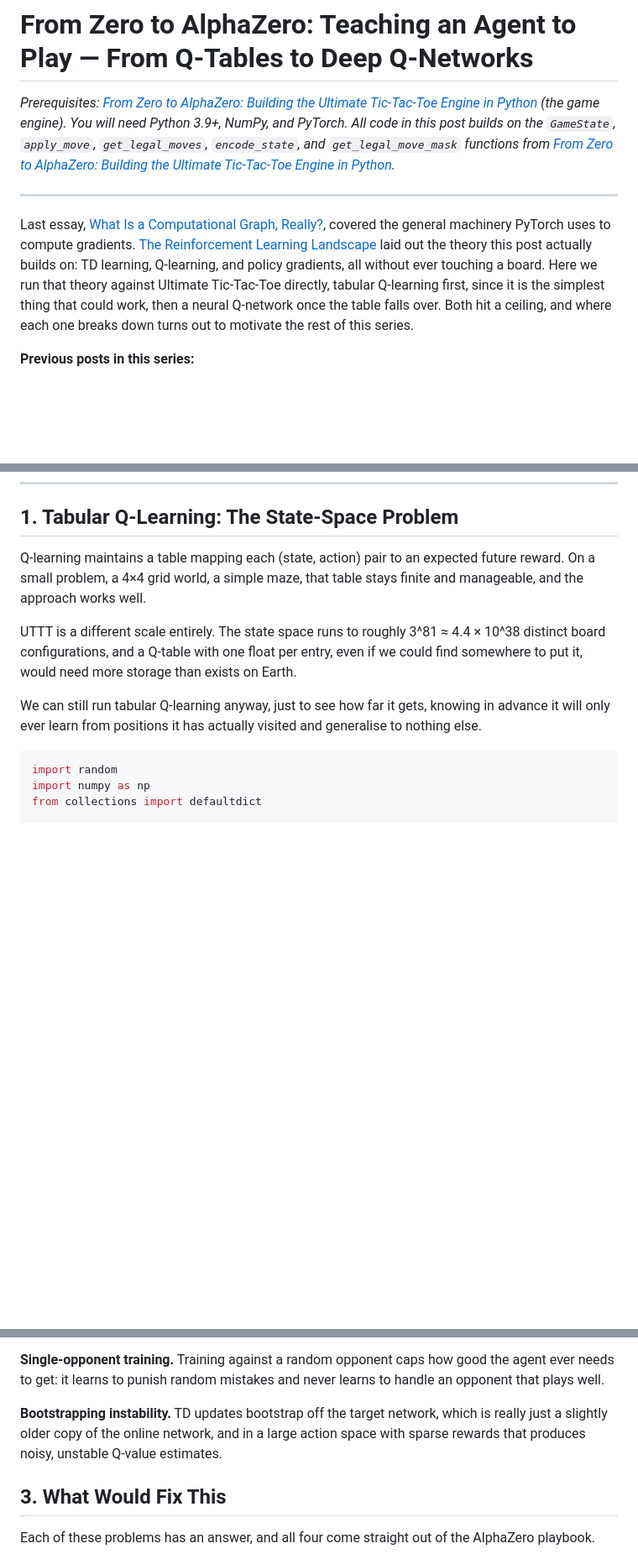
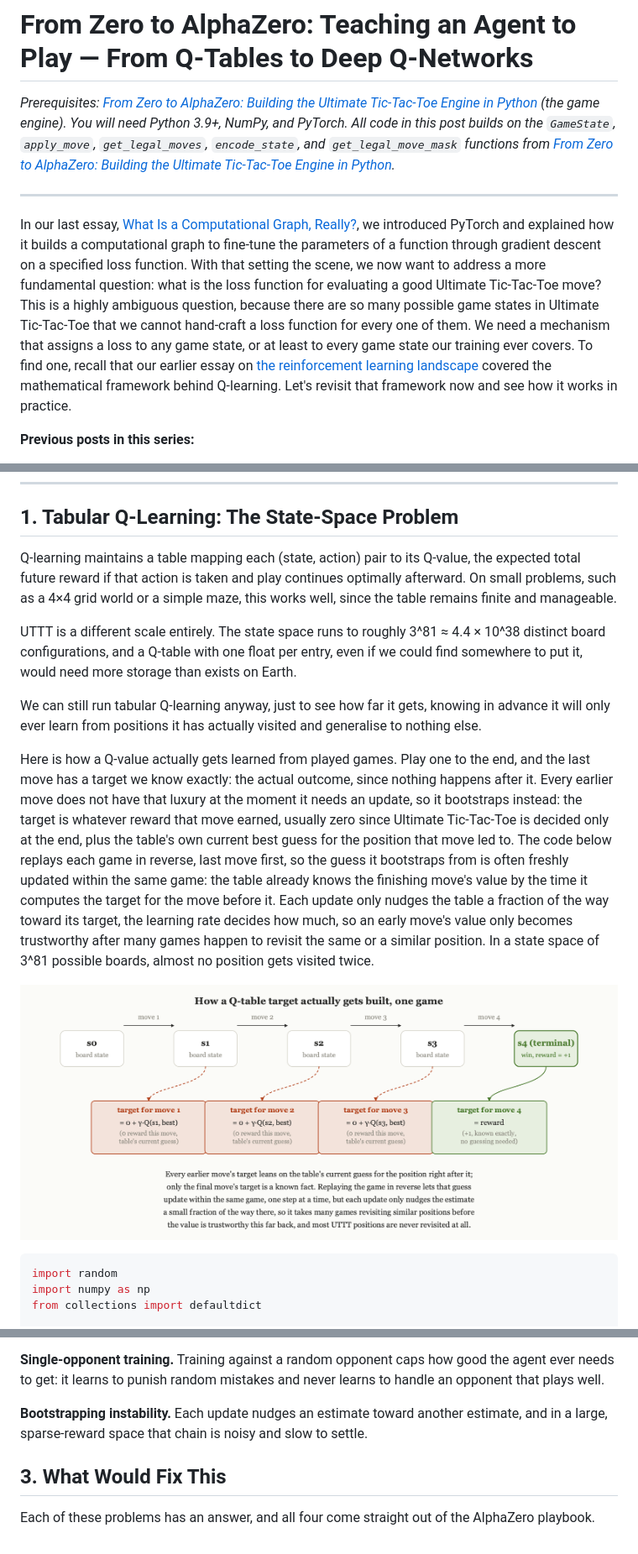
Before and after one commit to thltsui/RecursiveTicTacToe, a Markdown page: substack/07_teaching_an_agent_to_play.md, 3 parts joined by grey strips. Shown at 84% size. Drawn GitHub-style; pictures changed too: substack/images/fig07_bellman_backup.png (added); blank space fills up the shorter version.

````diff
--- a/substack/07_teaching_an_agent_to_play.md
+++ b/substack/07_teaching_an_agent_to_play.md
@@ -4,7 +4,7 @@
 
 ---
 
-Last essay, [What Is a Computational Graph, Really?](https://tthl.substack.com/p/from-zero-to-alphazero-what-is-a), covered the general machinery PyTorch uses to compute gradients. [The Reinforcement Learning Landscape](https://tthl.substack.com/p/from-zero-to-alphazero-the-reinforcement) laid out the theory this post actually builds on: TD learning, Q-learning, and policy gradients, all without ever touching a board. Here we run that theory against Ultimate Tic-Tac-Toe directly, tabular Q-learning first, since it is the simplest thing that could work, then a neural Q-network once the table falls over. Both hit a ceiling, and where each one breaks down turns out to motivate the rest of this series.
+In our last essay, [What Is a Computational Graph, Really?](https://tthl.substack.com/p/from-zero-to-alphazero-what-is-a), we introduced PyTorch and explained how it builds a computational graph to fine-tune the parameters of a function through gradient descent on a specified loss function. With that setting the scene, we now want to address a more fundamental question: what is the loss function for evaluating a good Ultimate Tic-Tac-Toe move? This is a highly ambiguous question, because there are so many possible game states in Ultimate Tic-Tac-Toe that we cannot hand-craft a loss function for every one of them. We need a mechanism that assigns a loss to any game state, or at least to every game state our training ever covers. To find one, recall that our earlier essay on [the reinforcement learning landscape](https://tthl.substack.com/p/from-zero-to-alphazero-the-reinforcement) covered the mathematical framework behind Q-learning. Let's revisit that framework now and see how it works in practice.
 
 **Previous posts in this series:**
 
@@ -19,11 +19,15 @@ Last essay, [What Is a Computational Graph, Really?](https://tthl.substack.com/p
 
 ## 1. Tabular Q-Learning: The State-Space Problem
 
-Q-learning maintains a table mapping each (state, action) pair to an expected future reward. On a small problem, a 4×4 grid world, a simple maze, that table stays finite and manageable, and the approach works well.
+Q-learning maintains a table mapping each (state, action) pair to its Q-value, the expected total future reward if that action is taken and play continues optimally afterward. On small problems, such as a 4×4 grid world or a simple maze, this works well, since the table remains finite and manageable.
 
 UTTT is a different scale entirely. The state space runs to roughly 3^81 ≈ 4.4 × 10^38 distinct board configurations, and a Q-table with one float per entry, even if we could find somewhere to put it, would need more storage than exists on Earth.
 
 We can still run tabular Q-learning anyway, just to see how far it gets, knowing in advance it will only ever learn from positions it has actually visited and generalise to nothing else.
+
+Here is how a Q-value actually gets learned from played games. Play one to the end, and the last move has a target we know exactly: the actual outcome, since nothing happens after it. Every earlier move does not have that luxury at the moment it needs an update, so it bootstraps instead: the target is whatever reward that move earned, usually zero since Ultimate Tic-Tac-Toe is decided only at the end, plus the table's own current best guess for the position that move led to. The code below replays each game in reverse, last move first, so the guess it bootstraps from is often freshly updated within the same game: the table already knows the finishing move's value by the time it computes the target for the move before it. Each update only nudges the table a fraction of the way toward its target, the learning rate decides how much, so an early move's value only becomes trustworthy after many games happen to revisit the same or a similar position. In a state space of 3^81 possible boards, almost no position gets visited twice.
+
+![How a Q-table target gets built, one game](images/fig07_bellman_backup.png)
 
 ```python
 import random
@@ -378,7 +384,7 @@ Progress is real, but slow, and the curve flattens out for several reasons that
 
 **Single-opponent training.** Training against a random opponent caps how good the agent ever needs to get: it learns to punish random mistakes and never learns to handle an opponent that plays well.
 
-**Bootstrapping instability.** TD updates bootstrap off the target network, which is really just a slightly older copy of the online network, and in a large action space with sparse rewards that produces noisy, unstable Q-value estimates.
+**Bootstrapping instability.** Each update nudges an estimate toward another estimate, and in a large, sparse-reward space that chain is noisy and slow to settle.
 
 ## 3. What Would Fix This
 
````
Also changed, not shown: other parts of substack/07_teaching_an_agent_to_play.md (+2 -0 lines), 1 other file.
